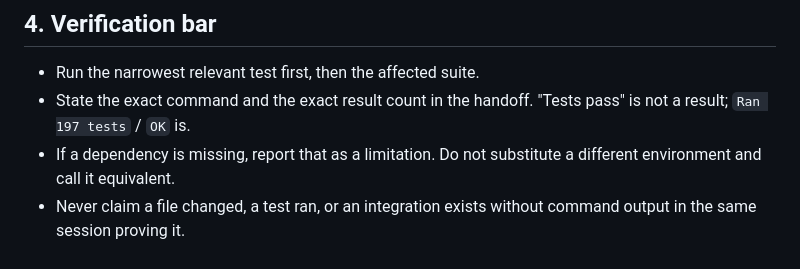
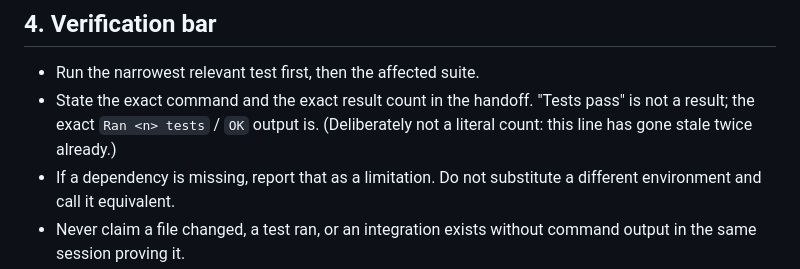
Before and after one commit to BleakNarratives/core_framework, a Markdown page: docs/AGENT_AUTONOMY.md, the part around the change. Drawn GitHub-style.

Commit message:
docs(autonomy): stop the reporting example from carrying a drifting count
The verification bar illustrated the right way to report results with a literal
`Ran 151 tests`, which went stale, was corrected to 197, and went stale again within
the same session as more tests landed. It now shows the shape instead of a number.

🤖 Generated with Codebuff
Co-Authored-By: Codebuff <noreply@codebuff.com>

```diff
--- a/docs/AGENT_AUTONOMY.md
+++ b/docs/AGENT_AUTONOMY.md
@@ -57,7 +57,8 @@ re-litigate permission every message.
 
 - Run the narrowest relevant test first, then the affected suite.
 - State the exact command and the exact result count in the handoff. "Tests pass" is
-  not a result; `Ran 197 tests` / `OK` is.
+  not a result; the exact `Ran <n> tests` / `OK` output is. (Deliberately not a
+  literal count: this line has gone stale twice already.)
 - If a dependency is missing, report that as a limitation. Do not substitute a
   different environment and call it equivalent.
 - Never claim a file changed, a test ran, or an integration exists without
```
